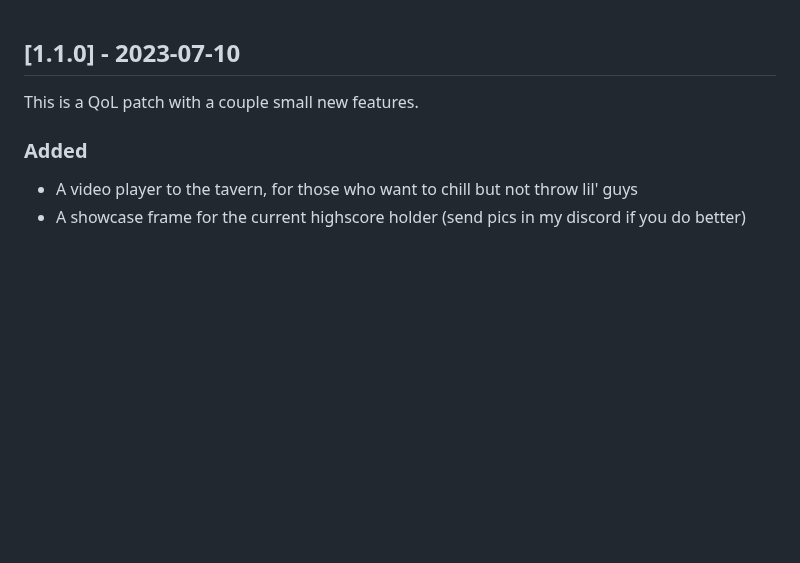
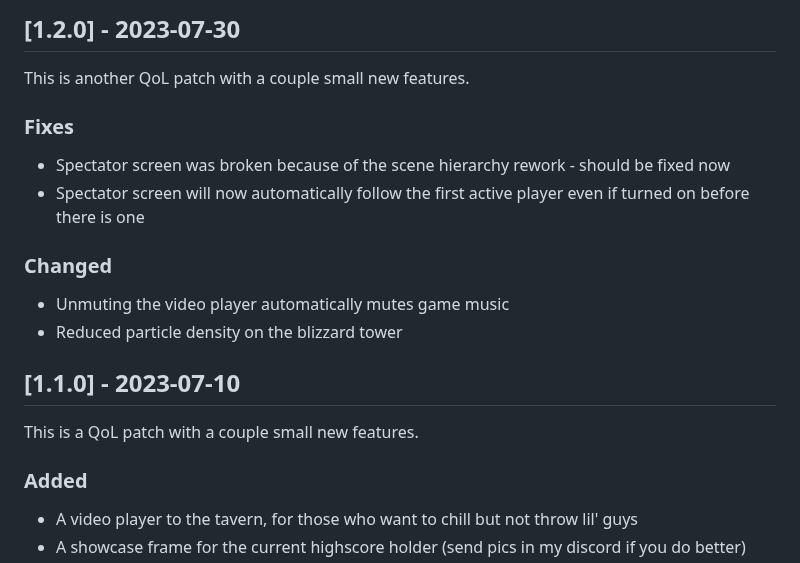
Before and after one commit to marutypes/vrchat-static, a Markdown page: public/crystal-defenders-changelog.md, the part around the change. Drawn GitHub-style; blank space fills up the shorter version.

Commit message:
Crystal Defenders 1.2

```diff
--- a/public/crystal-defenders-changelog.md
+++ b/public/crystal-defenders-changelog.md
@@ -1,3 +1,15 @@
+## [1.2.0] - 2023-07-30
+
+This is another QoL patch with a couple small new features.
+
+### Fixes
+- Spectator screen was broken because of the scene hierarchy rework - should be fixed now
+- Spectator screen will now automatically follow the first active player even if turned on before there is one
+
+### Changed
+- Unmuting the video player automatically mutes game music
+- Reduced particle density on the blizzard tower
+
 ## [1.1.0] - 2023-07-10
 
 This is a QoL patch with a couple small new features.
```
